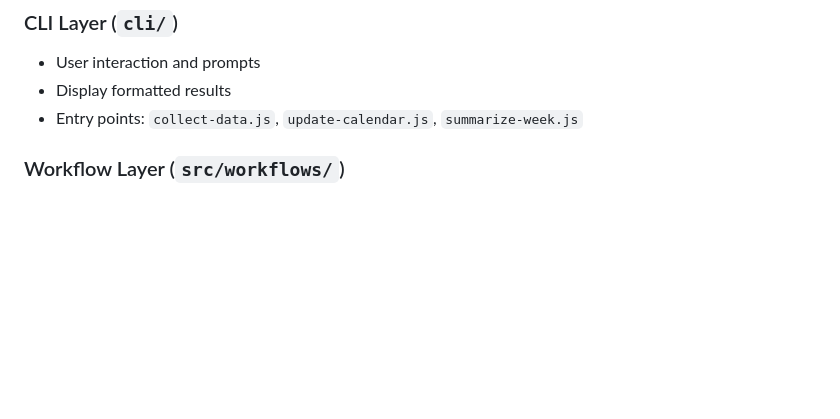
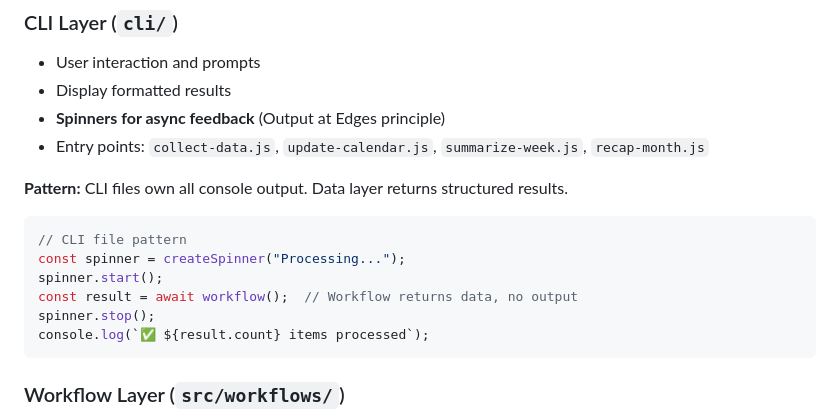
Before and after one commit to jonbrick/brickbot, a Markdown page: docs/ARCHITECTURE.md, the part around the change. Rendered like a GitHub page; blank space fills up the shorter version.

````diff
--- a/docs/ARCHITECTURE.md
+++ b/docs/ARCHITECTURE.md
@@ -242,7 +242,18 @@ MONTHLY_RECAP_TASK_CATEGORIES: {
 
 - User interaction and prompts
 - Display formatted results
-- Entry points: `collect-data.js`, `update-calendar.js`, `summarize-week.js`
+- **Spinners for async feedback** (Output at Edges principle)
+- Entry points: `collect-data.js`, `update-calendar.js`, `summarize-week.js`, `recap-month.js`
+
+**Pattern:** CLI files own all console output. Data layer returns structured results.
+```javascript
+// CLI file pattern
+const spinner = createSpinner("Processing...");
+spinner.start();
+const result = await workflow();  // Workflow returns data, no output
+spinner.stop();
+console.log(`✅ ${result.count} items processed`);
+```
 
 ### Workflow Layer (`src/workflows/`)
 
````
Also changed, not shown: docs/INTERNALS.md (+54 -0 lines), docs/REFERENCE.md (+48 -0 lines).
